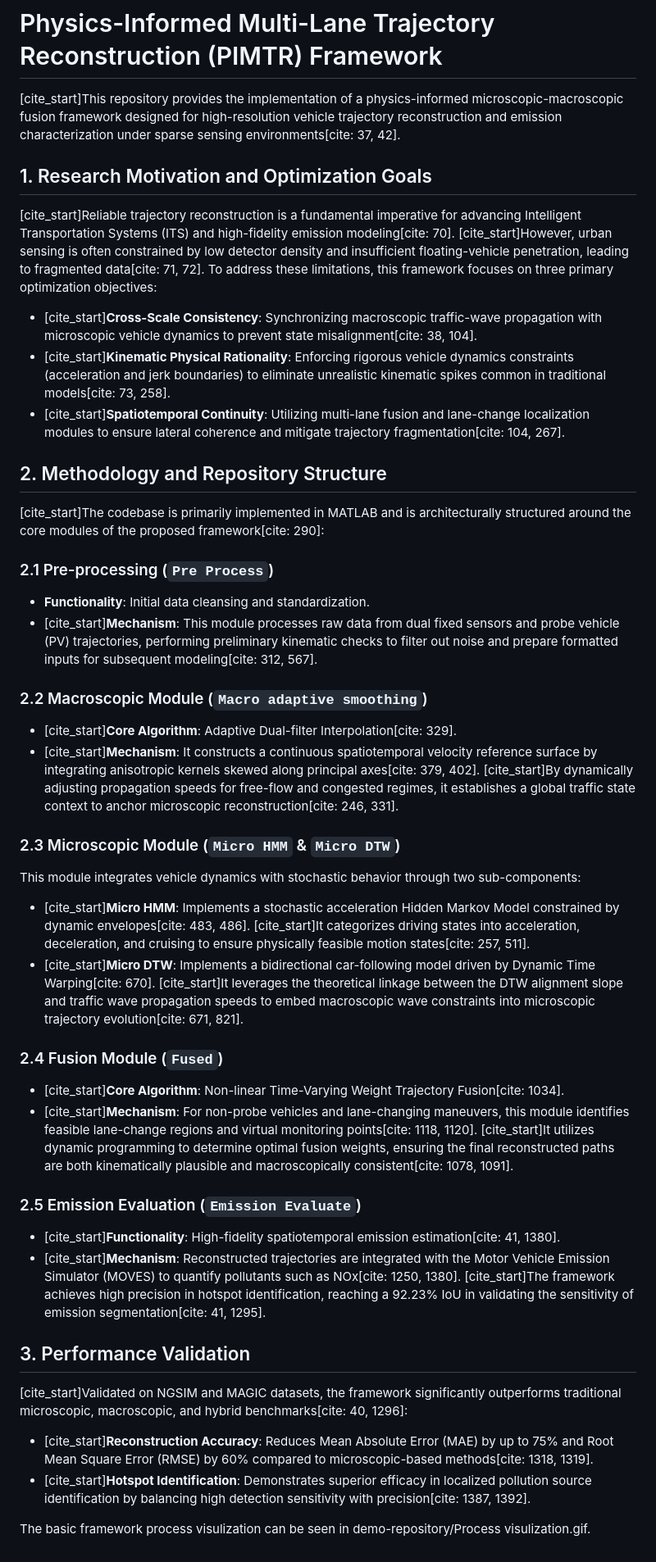
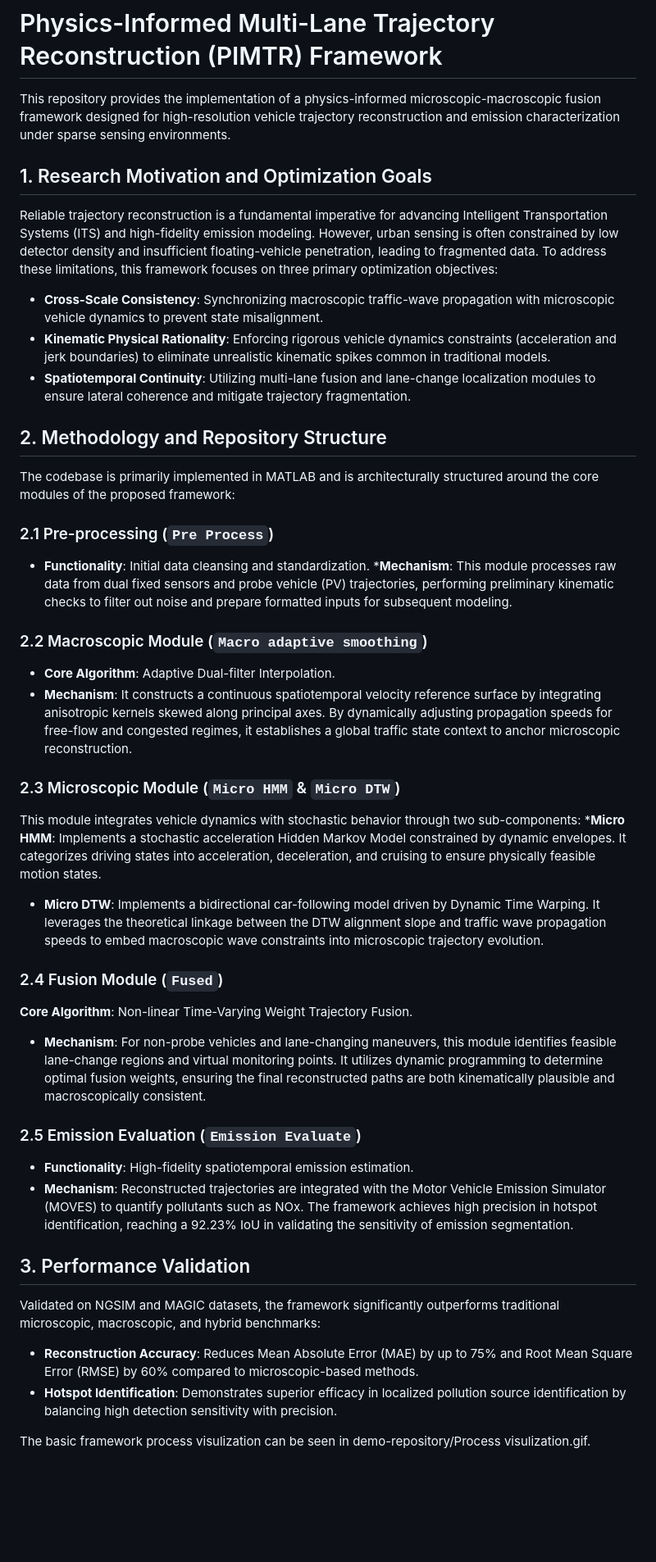
Before and after one commit to Chengxin-Ye-packagenew/demo-repository, a Markdown page: README.md, the part around the change. Shown at 82% size. GitHub-like rendering; blank space fills up the shorter version.

```diff
--- a/README.md
+++ b/README.md
@@ -1,41 +1,41 @@
 # Welcome to chengxin ye's pacakage about the trajectory reconstruction framework
 # Physics-Informed Multi-Lane Trajectory Reconstruction (PIMTR) Framework
 
-[cite_start]This repository provides the implementation of a physics-informed microscopic-macroscopic fusion framework designed for high-resolution vehicle trajectory reconstruction and emission characterization under sparse sensing environments[cite: 37, 42].
+This repository provides the implementation of a physics-informed microscopic-macroscopic fusion framework designed for high-resolution vehicle trajectory reconstruction and emission characterization under sparse sensing environments.
 
 ## 1. Research Motivation and Optimization Goals
-[cite_start]Reliable trajectory reconstruction is a fundamental imperative for advancing Intelligent Transportation Systems (ITS) and high-fidelity emission modeling[cite: 70]. [cite_start]However, urban sensing is often constrained by low detector density and insufficient floating-vehicle penetration, leading to fragmented data[cite: 71, 72]. To address these limitations, this framework focuses on three primary optimization objectives:
-* [cite_start]**Cross-Scale Consistency**: Synchronizing macroscopic traffic-wave propagation with microscopic vehicle dynamics to prevent state misalignment[cite: 38, 104].
-* [cite_start]**Kinematic Physical Rationality**: Enforcing rigorous vehicle dynamics constraints (acceleration and jerk boundaries) to eliminate unrealistic kinematic spikes common in traditional models[cite: 73, 258].
-* [cite_start]**Spatiotemporal Continuity**: Utilizing multi-lane fusion and lane-change localization modules to ensure lateral coherence and mitigate trajectory fragmentation[cite: 104, 267].
+Reliable trajectory reconstruction is a fundamental imperative for advancing Intelligent Transportation Systems (ITS) and high-fidelity emission modeling. However, urban sensing is often constrained by low detector density and insufficient floating-vehicle penetration, leading to fragmented data. To address these limitations, this framework focuses on three primary optimization objectives:
+* **Cross-Scale Consistency**: Synchronizing macroscopic traffic-wave propagation with microscopic vehicle dynamics to prevent state misalignment.
+* **Kinematic Physical Rationality**: Enforcing rigorous vehicle dynamics constraints (acceleration and jerk boundaries) to eliminate unrealistic kinematic spikes common in traditional models.
+* **Spatiotemporal Continuity**: Utilizing multi-lane fusion and lane-change localization modules to ensure lateral coherence and mitigate trajectory fragmentation.
 
 ## 2. Methodology and Repository Structure
-[cite_start]The codebase is primarily implemented in MATLAB and is architecturally structured around the core modules of the proposed framework[cite: 290]:
+The codebase is primarily implemented in MATLAB and is architecturally structured around the core modules of the proposed framework:
 
 ### 2.1 Pre-processing (`Pre Process`)
 * **Functionality**: Initial data cleansing and standardization.
-* [cite_start]**Mechanism**: This module processes raw data from dual fixed sensors and probe vehicle (PV) trajectories, performing preliminary kinematic checks to filter out noise and prepare formatted inputs for subsequent modeling[cite: 312, 567].
+***Mechanism**: This module processes raw data from dual fixed sensors and probe vehicle (PV) trajectories, performing preliminary kinematic checks to filter out noise and prepare formatted inputs for subsequent modeling.
 
 ### 2.2 Macroscopic Module (`Macro adaptive smoothing`)
-* [cite_start]**Core Algorithm**: Adaptive Dual-filter Interpolation[cite: 329].
-* [cite_start]**Mechanism**: It constructs a continuous spatiotemporal velocity reference surface by integrating anisotropic kernels skewed along principal axes[cite: 379, 402]. [cite_start]By dynamically adjusting propagation speeds for free-flow and congested regimes, it establishes a global traffic state context to anchor microscopic reconstruction[cite: 246, 331].
+* **Core Algorithm**: Adaptive Dual-filter Interpolation.
+* **Mechanism**: It constructs a continuous spatiotemporal velocity reference surface by integrating anisotropic kernels skewed along principal axes. By dynamically adjusting propagation speeds for free-flow and congested regimes, it establishes a global traffic state context to anchor microscopic reconstruction.
 
 ### 2.3 Microscopic Module (`Micro HMM` & `Micro DTW`)
 This module integrates vehicle dynamics with stochastic behavior through two sub-components:
-* [cite_start]**Micro HMM**: Implements a stochastic acceleration Hidden Markov Model constrained by dynamic envelopes[cite: 483, 486]. [cite_start]It categorizes driving states into acceleration, deceleration, and cruising to ensure physically feasible motion states[cite: 257, 511].
-* [cite_start]**Micro DTW**: Implements a bidirectional car-following model driven by Dynamic Time Warping[cite: 670]. [cite_start]It leverages the theoretical linkage between the DTW alignment slope and traffic wave propagation speeds to embed macroscopic wave constraints into microscopic trajectory evolution[cite: 671, 821].
+***Micro HMM**: Implements a stochastic acceleration Hidden Markov Model constrained by dynamic envelopes. It categorizes driving states into acceleration, deceleration, and cruising to ensure physically feasible motion states.
+* **Micro DTW**: Implements a bidirectional car-following model driven by Dynamic Time Warping. It leverages the theoretical linkage between the DTW alignment slope and traffic wave propagation speeds to embed macroscopic wave constraints into microscopic trajectory evolution.
 
 ### 2.4 Fusion Module (`Fused`)
-* [cite_start]**Core Algorithm**: Non-linear Time-Varying Weight Trajectory Fusion[cite: 1034].
-* [cite_start]**Mechanism**: For non-probe vehicles and lane-changing maneuvers, this module identifies feasible lane-change regions and virtual monitoring points[cite: 1118, 1120]. [cite_start]It utilizes dynamic programming to determine optimal fusion weights, ensuring the final reconstructed paths are both kinematically plausible and macroscopically consistent[cite: 1078, 1091].
+**Core Algorithm**: Non-linear Time-Varying Weight Trajectory Fusion.
+* **Mechanism**: For non-probe vehicles and lane-changing maneuvers, this module identifies feasible lane-change regions and virtual monitoring points. It utilizes dynamic programming to determine optimal fusion weights, ensuring the final reconstructed paths are both kinematically plausible and macroscopically consistent.
 
 ### 2.5 Emission Evaluation (`Emission Evaluate`)
-* [cite_start]**Functionality**: High-fidelity spatiotemporal emission estimation[cite: 41, 1380].
-* [cite_start]**Mechanism**: Reconstructed trajectories are integrated with the Motor Vehicle Emission Simulator (MOVES) to quantify pollutants such as NOx[cite: 1250, 1380]. [cite_start]The framework achieves high precision in hotspot identification, reaching a 92.23% IoU in validating the sensitivity of emission segmentation[cite: 41, 1295].
+* **Functionality**: High-fidelity spatiotemporal emission estimation.
+* **Mechanism**: Reconstructed trajectories are integrated with the Motor Vehicle Emission Simulator (MOVES) to quantify pollutants such as NOx. The framework achieves high precision in hotspot identification, reaching a 92.23% IoU in validating the sensitivity of emission segmentation.
 
 ## 3. Performance Validation
-[cite_start]Validated on NGSIM and MAGIC datasets, the framework significantly outperforms traditional microscopic, macroscopic, and hybrid benchmarks[cite: 40, 1296]:
-* [cite_start]**Reconstruction Accuracy**: Reduces Mean Absolute Error (MAE) by up to 75% and Root Mean Square Error (RMSE) by 60% compared to microscopic-based methods[cite: 1318, 1319].
-* [cite_start]**Hotspot Identification**: Demonstrates superior efficacy in localized pollution source identification by balancing high detection sensitivity with precision[cite: 1387, 1392].
+Validated on NGSIM and MAGIC datasets, the framework significantly outperforms traditional microscopic, macroscopic, and hybrid benchmarks:
+* **Reconstruction Accuracy**: Reduces Mean Absolute Error (MAE) by up to 75% and Root Mean Square Error (RMSE) by 60% compared to microscopic-based methods.
+* **Hotspot Identification**: Demonstrates superior efficacy in localized pollution source identification by balancing high detection sensitivity with precision.
 
 The basic framework process visulization can be seen in demo-repository/Process visulization.gif.
```
